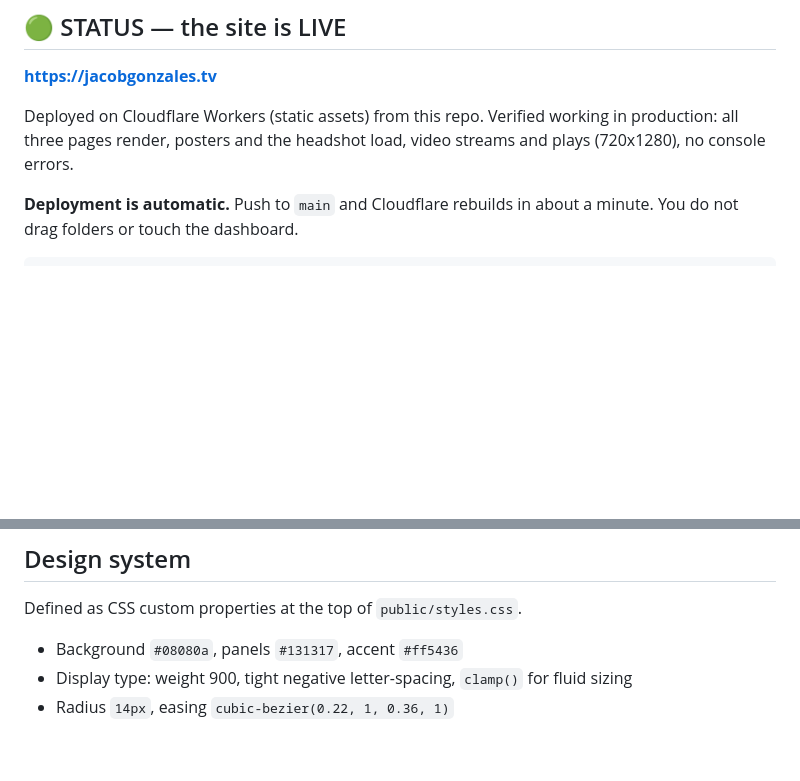
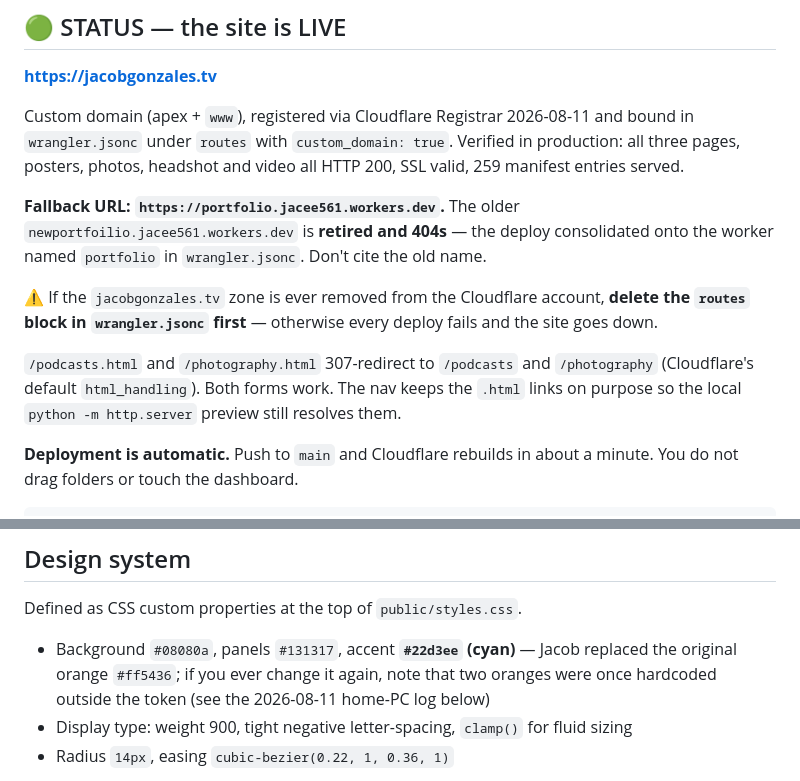
Before and after one commit to jacee561-beep/portfolio, a Markdown page: CLAUDE.md, 2 parts joined by grey strips. Drawn GitHub-style; blank space fills up the shorter version.

Commit message:
Correct stale docs: live URL details, fallback worker, cyan accent
Co-Authored-By: Claude Opus 5 <noreply@anthropic.com>

```diff
--- a/CLAUDE.md
+++ b/CLAUDE.md
@@ -8,9 +8,20 @@ Context for any Claude Code session, on any machine. Read this first.
 
 **https://jacobgonzales.tv**
 
-Deployed on Cloudflare Workers (static assets) from this repo. Verified working in production:
-all three pages render, posters and the headshot load, video streams and plays (720x1280),
-no console errors.
+Custom domain (apex + `www`), registered via Cloudflare Registrar 2026-08-11 and bound in
+`wrangler.jsonc` under `routes` with `custom_domain: true`. Verified in production: all three
+pages, posters, photos, headshot and video all HTTP 200, SSL valid, 259 manifest entries served.
+
+**Fallback URL: `https://portfolio.jacee561.workers.dev`.** The older
+`newportfoilio.jacee561.workers.dev` is **retired and 404s** — the deploy consolidated onto the
+worker named `portfolio` in `wrangler.jsonc`. Don't cite the old name.
+
+⚠️ If the `jacobgonzales.tv` zone is ever removed from the Cloudflare account, **delete the
+`routes` block in `wrangler.jsonc` first** — otherwise every deploy fails and the site goes down.
+
+`/podcasts.html` and `/photography.html` 307-redirect to `/podcasts` and `/photography`
+(Cloudflare's default `html_handling`). Both forms work. The nav keeps the `.html` links on
+purpose so the local `python -m http.server` preview still resolves them.
 
 **Deployment is automatic.** Push to `main` and Cloudflare rebuilds in about a minute. You do
 not drag folders or touch the dashboard.
@@ -168,7 +179,9 @@ Source archives live on his external drives (`F:` ~22 TB, `K:` ~3.7 TB) and his
 
 Defined as CSS custom properties at the top of `public/styles.css`.
 
-- Background `#08080a`, panels `#131317`, accent `#ff5436`
+- Background `#08080a`, panels `#131317`, accent **`#22d3ee` (cyan)** — Jacob replaced the original
+  orange `#ff5436`; if you ever change it again, note that two oranges were once hardcoded outside
+  the token (see the 2026-08-11 home-PC log below)
 - Display type: weight 900, tight negative letter-spacing, `clamp()` for fluid sizing
 - Radius `14px`, easing `cubic-bezier(0.22, 1, 0.36, 1)`
 
```
